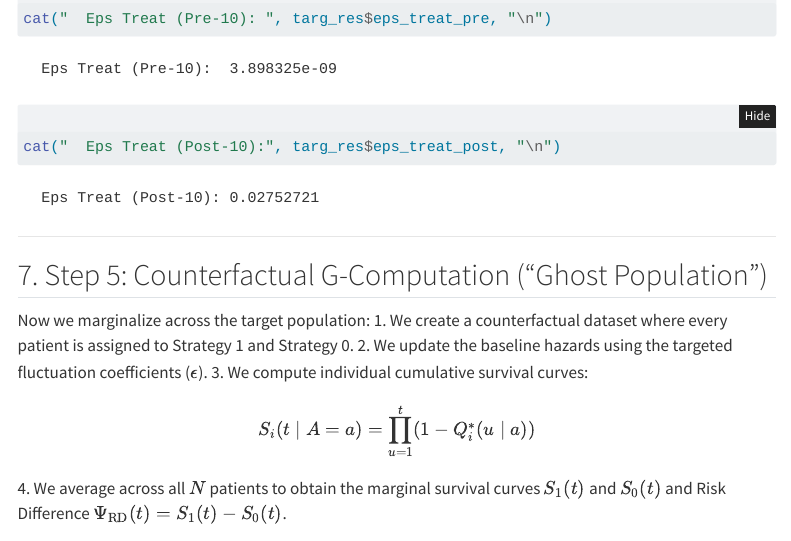
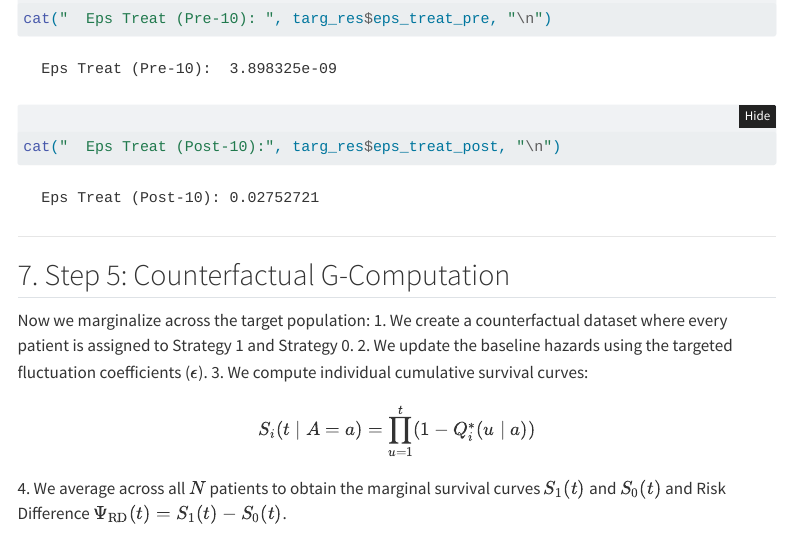
Before and after one commit to twj8CDC/tmle_tte, a Quarto document (sim/scenario1_walkthrough.qmd): the page in a window 1100 px wide, from 6640 px down. Rendered offline with R 4.5, knitr and Pandoc in place of Quarto, with nearby package versions; menus at the side of the page are left out; long lines of code are wrapped.

Commit message:
remove "ghost population" in this step

```diff
--- a/sim/scenario1_walkthrough.qmd
+++ b/sim/scenario1_walkthrough.qmd
@@ -219,7 +219,7 @@ cat("  Eps Treat (Post-10):", targ_res$eps_treat_post, "\n")
 
 ---
 
-## 7. Step 5: Counterfactual G-Computation ("Ghost Population")
+## 7. Step 5: Counterfactual G-Computation
 
 Now we marginalize across the target population:
 1. We create a counterfactual dataset where every patient is assigned to Strategy 1 and Strategy 0.
```
Also changed, not shown: 1 other file.
